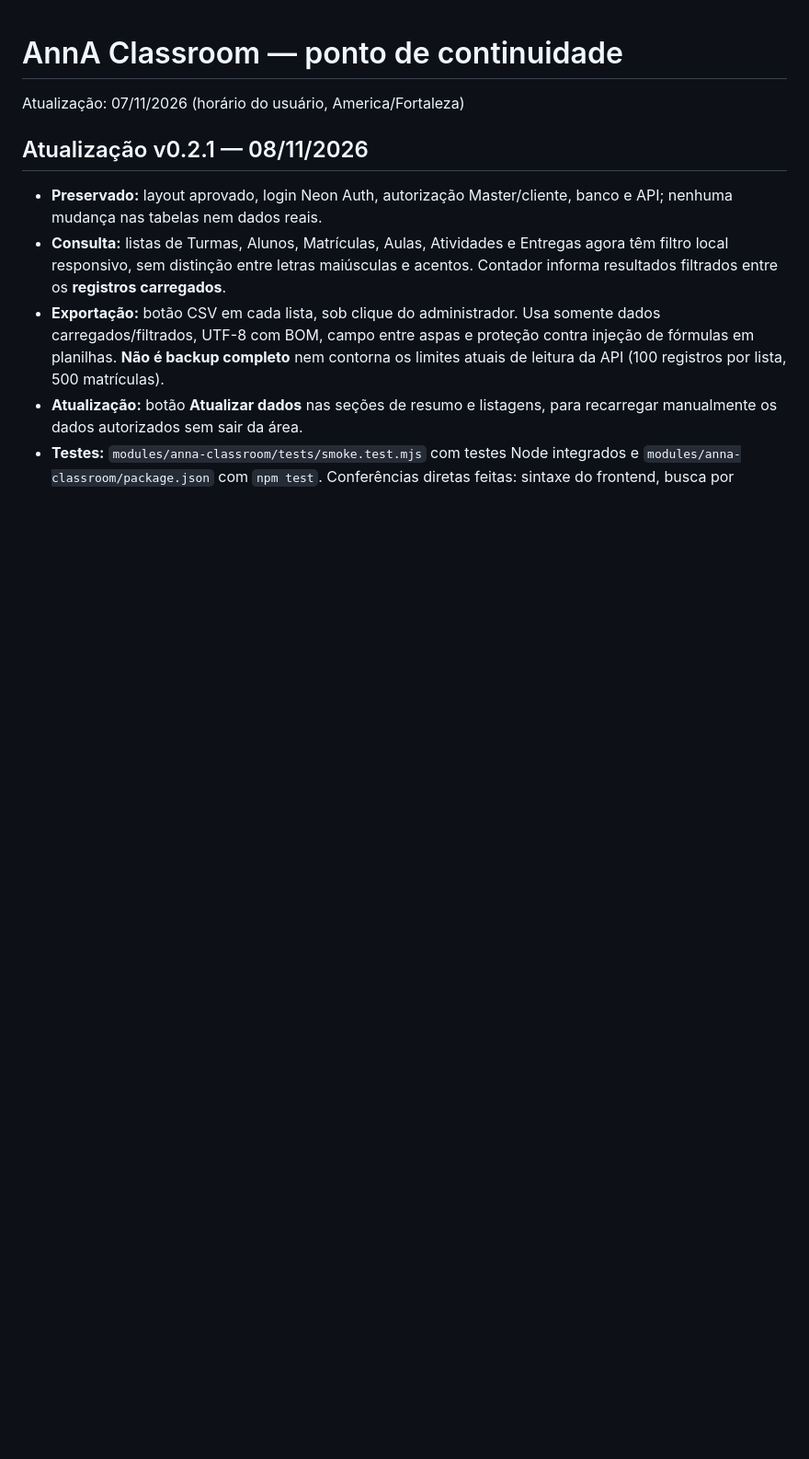
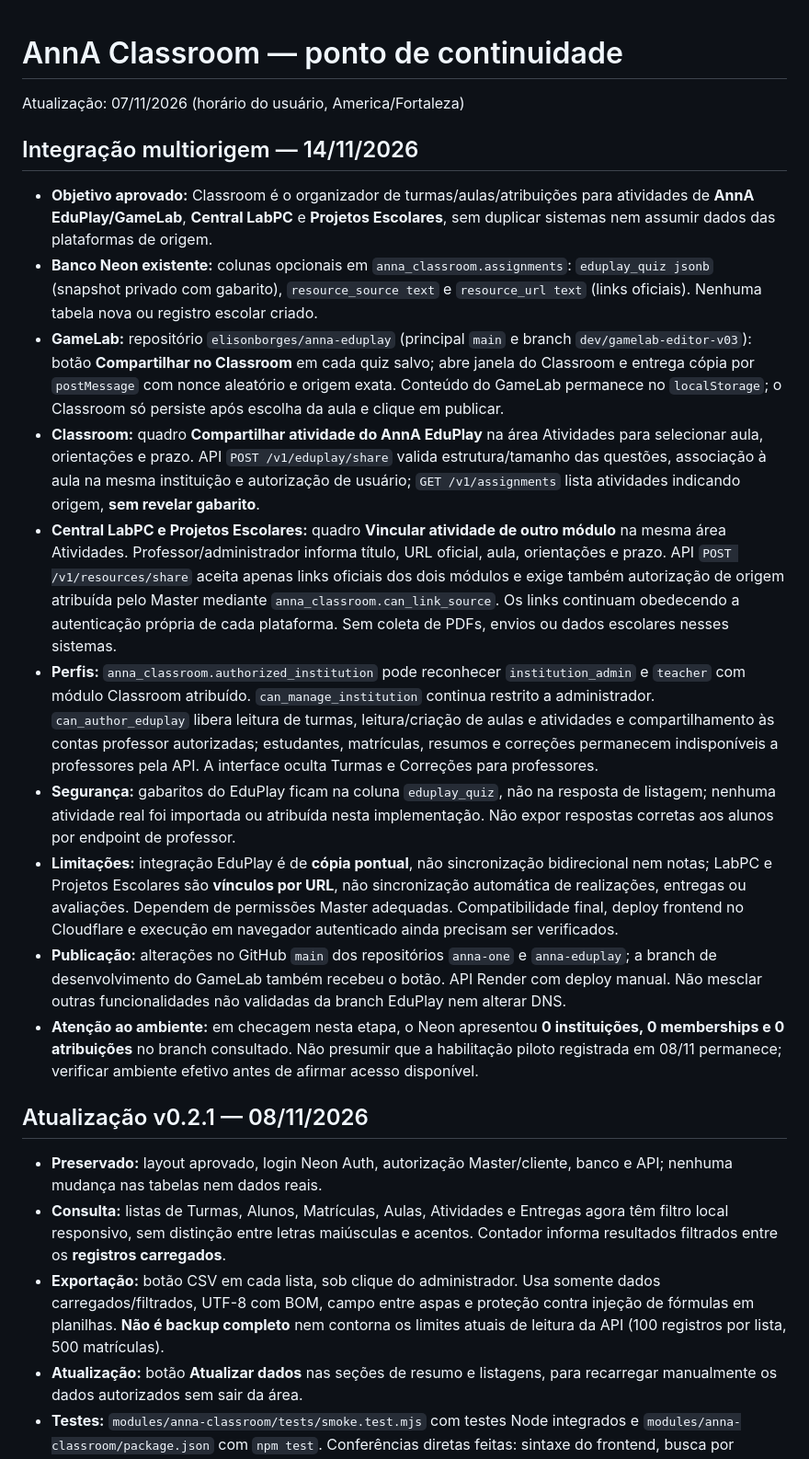
Before and after one commit to elisonborges/anna-one, a Markdown page: modules/anna-classroom/CONTINUIDADE.md, the part around the change. Shown at 92% size. Drawn GitHub-style; blank space fills up the shorter version.

Commit message:
docs(classroom): integrar EduPlay LabPC Projetos Escolares e limites de acesso por Master

```diff
--- a/modules/anna-classroom/CONTINUIDADE.md
+++ b/modules/anna-classroom/CONTINUIDADE.md
@@ -1,5 +1,18 @@
 # AnnA Classroom — ponto de continuidade
 Atualização: 07/11/2026 (horário do usuário, America/Fortaleza)
+
+## Integração multiorigem — 14/11/2026
+
+- **Objetivo aprovado:** Classroom é o organizador de turmas/aulas/atribuições para atividades de **AnnA EduPlay/GameLab**, **Central LabPC** e **Projetos Escolares**, sem duplicar sistemas nem assumir dados das plataformas de origem.
+- **Banco Neon existente:** colunas opcionais em `anna_classroom.assignments`: `eduplay_quiz jsonb` (snapshot privado com gabarito), `resource_source text` e `resource_url text` (links oficiais). Nenhuma tabela nova ou registro escolar criado.
+- **GameLab:** repositório `elisonborges/anna-eduplay` (principal `main` e branch `dev/gamelab-editor-v03`): botão **Compartilhar no Classroom** em cada quiz salvo; abre janela do Classroom e entrega cópia por `postMessage` com nonce aleatório e origem exata. Conteúdo do GameLab permanece no `localStorage`; o Classroom só persiste após escolha da aula e clique em publicar.
+- **Classroom:** quadro **Compartilhar atividade do AnnA EduPlay** na área Atividades para selecionar aula, orientações e prazo. API `POST /v1/eduplay/share` valida estrutura/tamanho das questões, associação à aula na mesma instituição e autorização de usuário; `GET /v1/assignments` lista atividades indicando origem, **sem revelar gabarito**.
+- **Central LabPC e Projetos Escolares:** quadro **Vincular atividade de outro módulo** na mesma área Atividades. Professor/administrador informa título, URL oficial, aula, orientações e prazo. API `POST /v1/resources/share` aceita apenas links oficiais dos dois módulos e exige também autorização de origem atribuída pelo Master mediante `anna_classroom.can_link_source`. Os links continuam obedecendo a autenticação própria de cada plataforma. Sem coleta de PDFs, envios ou dados escolares nesses sistemas.
+- **Perfis:** `anna_classroom.authorized_institution` pode reconhecer `institution_admin` e `teacher` com módulo Classroom atribuído. `can_manage_institution` continua restrito a administrador. `can_author_eduplay` libera leitura de turmas, leitura/criação de aulas e atividades e compartilhamento às contas professor autorizadas; estudantes, matrículas, resumos e correções permanecem indisponíveis a professores pela API. A interface oculta Turmas e Correções para professores.
+- **Segurança:** gabaritos do EduPlay ficam na coluna `eduplay_quiz`, não na resposta de listagem; nenhuma atividade real foi importada ou atribuída nesta implementação. Não expor respostas corretas aos alunos por endpoint de professor.
+- **Limitações:** integração EduPlay é de **cópia pontual**, não sincronização bidirecional nem notas; LabPC e Projetos Escolares são **vínculos por URL**, não sincronização automática de realizações, entregas ou avaliações. Dependem de permissões Master adequadas. Compatibilidade final, deploy frontend no Cloudflare e execução em navegador autenticado ainda precisam ser verificados.
+- **Publicação:** alterações no GitHub `main` dos repositórios `anna-one` e `anna-eduplay`; a branch de desenvolvimento do GameLab também recebeu o botão. API Render com deploy manual. Não mesclar outras funcionalidades não validadas da branch EduPlay nem alterar DNS.
+- **Atenção ao ambiente:** em checagem nesta etapa, o Neon apresentou **0 instituições, 0 memberships e 0 atribuições** no branch consultado. Não presumir que a habilitação piloto registrada em 08/11 permanece; verificar ambiente efetivo antes de afirmar acesso disponível.
 
 ## Atualização v0.2.1 — 08/11/2026
 
```
